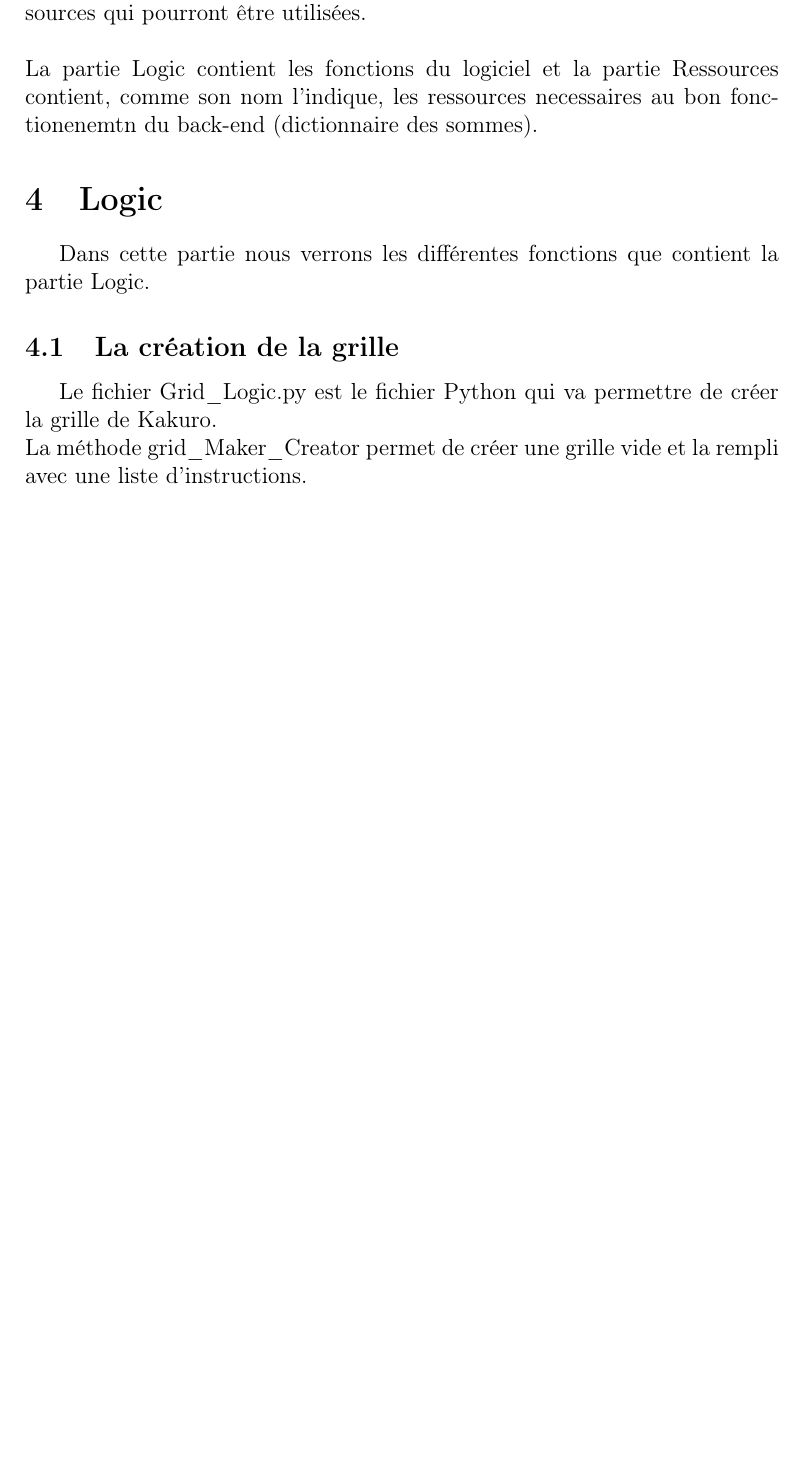
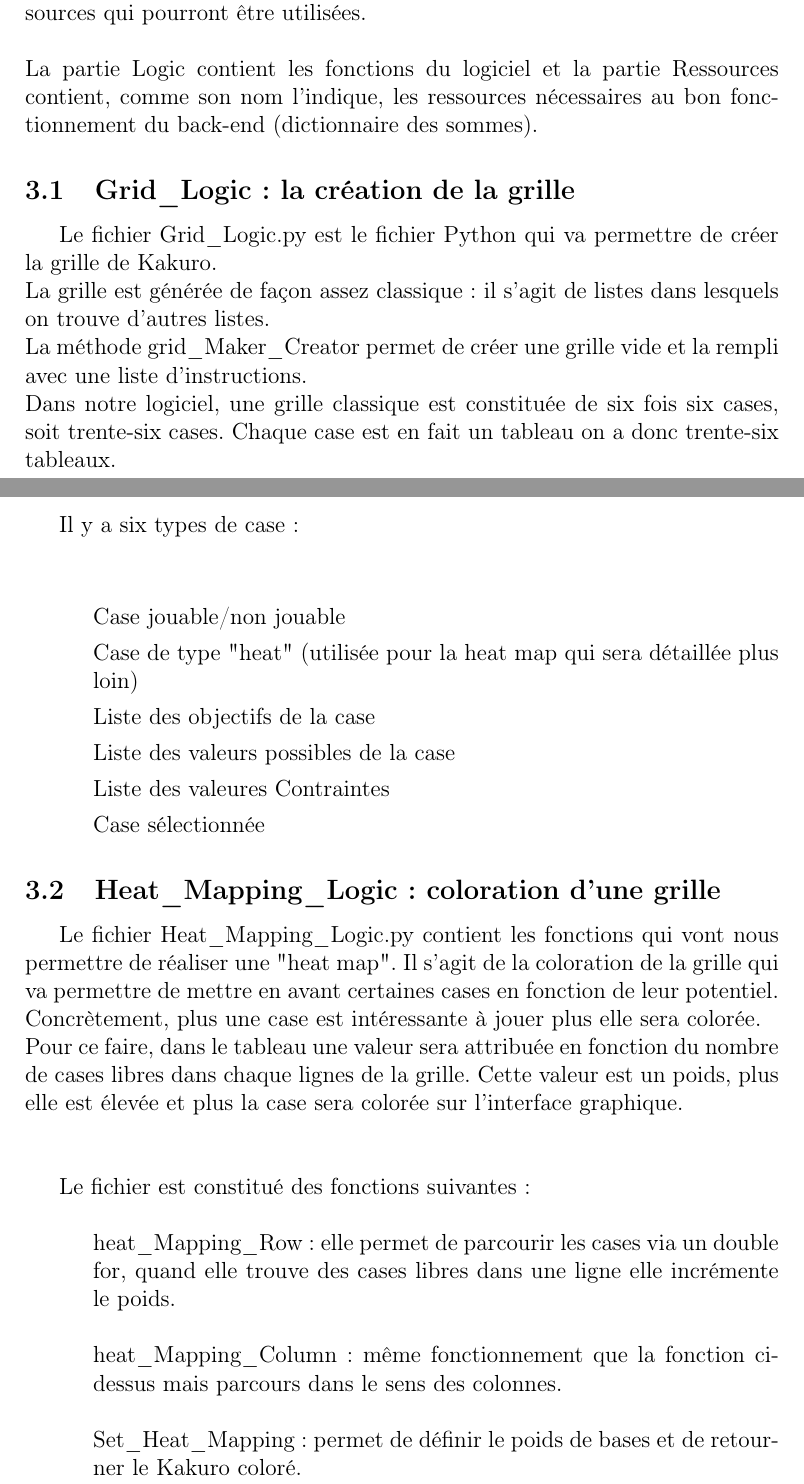
Before and after one commit to Myrani/IA_Kakuro, a LaTeX document (rapport/rapport.tex): part of page 4 of 8 before the commit and two parts of pages 4 and 5 of 10 after it, the two joined at a grey line, cut so that both start at the same text, the shorter picture padded with empty space. Compiled offline with pdfLaTeX.

Commit message:
Rapport (encore)

```diff
--- a/rapport/rapport.tex
+++ b/rapport/rapport.tex
@@ -71,10 +71,36 @@ Le projet est divisé en deux grosses parties, la première est le back-en et se
 Le code présent dans le répertoire back-end constitue le cœur du logiciel. Il correspond aux méthodes qui vont permettre de créer un grille, y associer des valeurs à jouer ou  encore une "heat map". Il s'agit du travail en arrière plan que l'utilisateur ne verra pas et qui sera utilisé par la partie front-end pour interagir avec l'utilisateur.
 Le back-end correspond à la partie que l'utilisateur ne verra pas, il s'agit du travail en arrière plan que le front-end va afficher à l'utilisateur. \\ \\
 Le back-end est constitué de deux sous parties : la partie Logic et les Ressources qui pourront être utilisées. \\ \\
-La partie Logic contient les fonctions du logiciel et la partie Ressources contient, comme son nom l'indique, les ressources necessaires au bon fonctionenemtn du back-end (dictionnaire des sommes).
-\section{Logic}
-Dans cette partie nous verrons les différentes fonctions que contient la partie Logic.
+La partie Logic contient les fonctions du logiciel et la partie Ressources contient, comme son nom l'indique, les ressources nécessaires au bon fonctionnement du back-end (dictionnaire des sommes).
 
-\subsection{La création de la grille}
-Le fichier Grid$\_$Logic.py est le fichier Python qui va permettre de créer la grille de Kakuro.\\
-La méthode grid$\_$Maker$\_$Creator permet de créer une grille vide et la rempli avec une liste d'instructions.
+
+
+\subsection{Grid$\_$Logic: la création de la grille}
+Le fichier Grid$\_$Logic.py est le fichier Python qui va permettre de créer la grille de Kakuro. \\ La grille est générée de façon assez classique : il s'agit de listes dans lesquels on trouve d'autres listes. \\
+La méthode grid$\_$Maker$\_$Creator permet de créer une grille vide et la rempli avec une liste d'instructions. \\
+Dans notre logiciel, une grille classique est constituée de six fois six cases, soit trente-six cases. Chaque case est en fait un tableau on a donc trente-six tableaux. \\
+\newpage
+Il y a six types de case : \\ \\
+\begin{enumerate}
+\item[] Case jouable/non jouable
+\item[] Case de type "heat" (utilisée pour la heat map qui sera détaillée plus loin)
+\item[] Liste des objectifs de la case
+\item[] Liste des valeurs possibles de la case
+\item[] Liste des valeures Contraintes
+\item[] Case sélectionnée
+\end{enumerate}
+
+\subsection{Heat$\_$Mapping$\_$Logic : coloration d'une grille}
+
+Le fichier Heat$\_$Mapping$\_$Logic.py contient les fonctions qui vont nous permettre de réaliser une "heat map". Il s'agit de la coloration de la grille qui va permettre de mettre en avant certaines cases en fonction de leur potentiel. Concrètement, plus une case est intéressante à jouer plus elle sera colorée. \\
+Pour ce faire, dans le tableau une valeur sera attribuée en fonction du nombre de cases libres dans chaque lignes de la grille. Cette valeur est un poids, plus elle est élevée et plus la case sera colorée sur l'interface graphique.  \\ \\
+
+Le fichier est constitué des fonctions suivantes : \\
+\begin{itemize}
+
+\item[]heat$\_$Mapping$\_$Row : elle permet de parcourir les cases via un double for, quand elle trouve des cases libres dans  une ligne elle incrémente le poids. \\
+
+\item[]heat$\_$Mapping$\_$Column : même fonctionnement que la fonction ci-dessus mais parcours dans le sens des colonnes. \\
+
+\item[]Set$\_$Heat$\_$Mapping : permet de définir le poids de bases et de retourner le Kakuro coloré.\\
+\end{itemize}
```
Also changed, not shown: rapport/rapport.pdf, rapport/rapport.tex (18 more changed lines), 5 other files.
